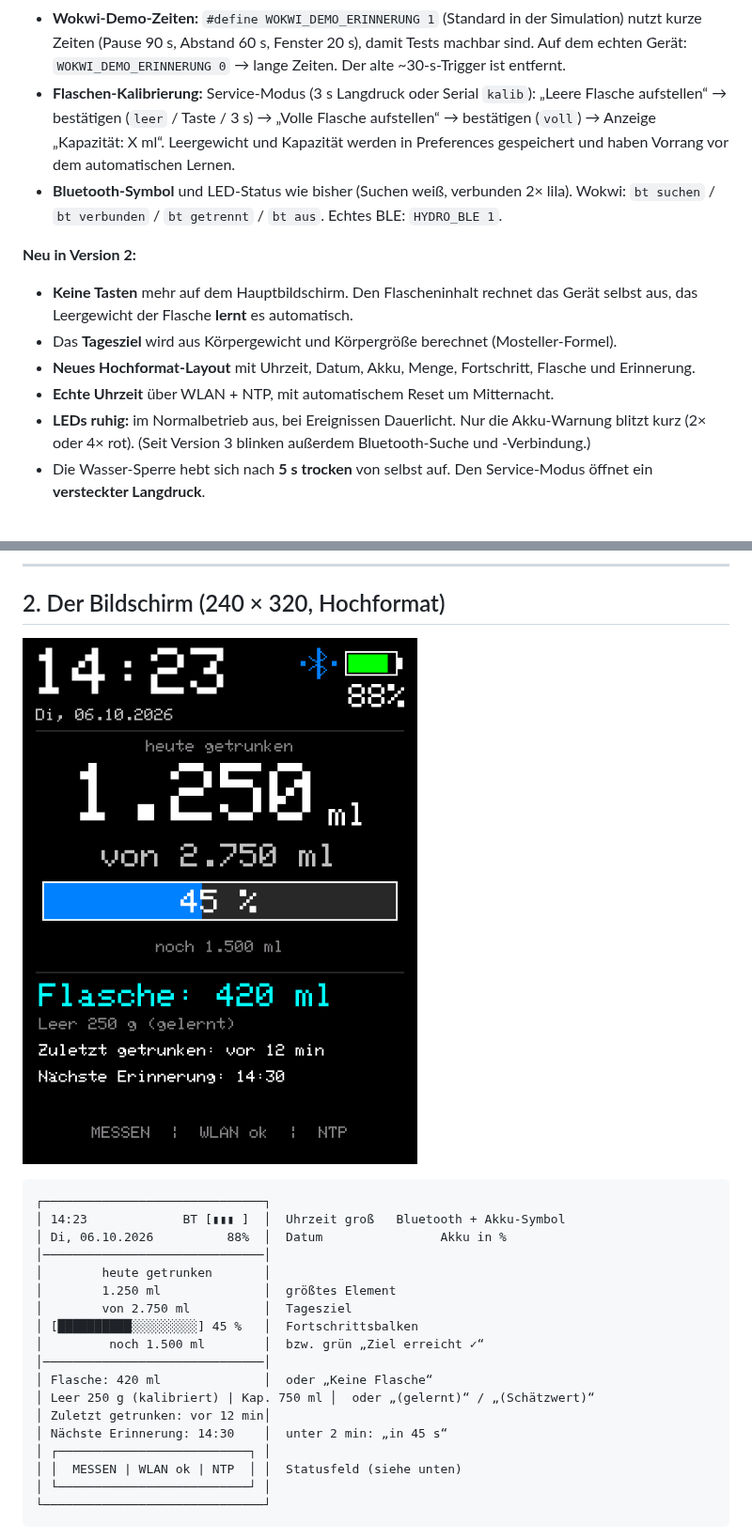
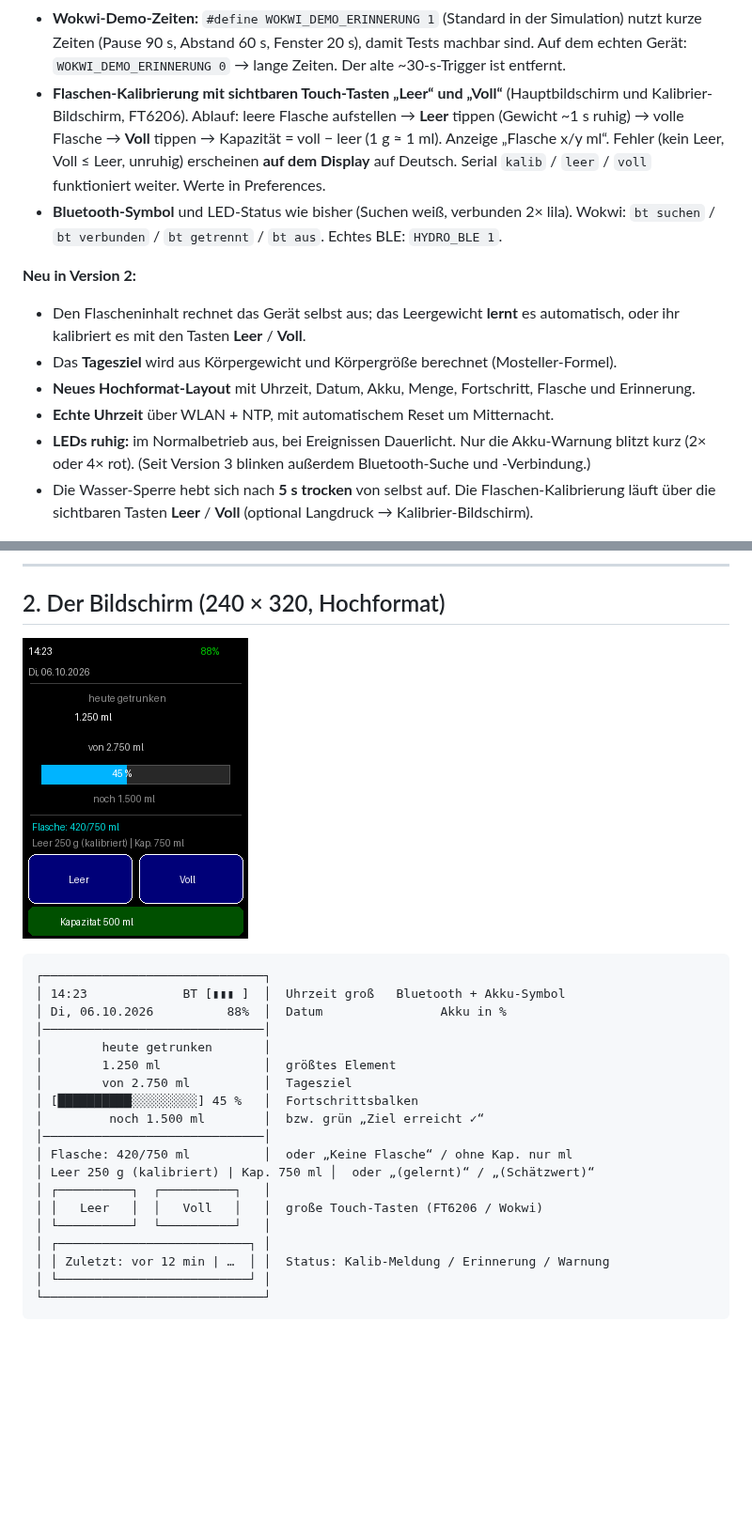
Before and after one commit to bekuz007/hydrodesk-base, a Markdown page: wokwi/README.md, 2 parts joined by grey strips. Shown at 94% size. Drawn GitHub-style; pictures changed too: wokwi/screen_mockup.png; blank space fills up the shorter version.

````diff
--- a/wokwi/README.md
+++ b/wokwi/README.md
@@ -14,24 +14,25 @@ Mit dieser Simulation könnt ihr die komplette Logik von **HydroDesk Base** im B
 - **Wokwi-Demo-Zeiten:** `#define WOKWI_DEMO_ERINNERUNG 1` (Standard in der Simulation) nutzt
   kurze Zeiten (Pause 90 s, Abstand 60 s, Fenster 20 s), damit Tests machbar sind. Auf dem
   echten Gerät: `WOKWI_DEMO_ERINNERUNG 0` → lange Zeiten. Der alte ~30-s-Trigger ist entfernt.
-- **Flaschen-Kalibrierung:** Service-Modus (3 s Langdruck oder Serial `kalib`):
-  „Leere Flasche aufstellen“ → bestätigen (`leer` / Taste / 3 s) → „Volle Flasche aufstellen“
-  → bestätigen (`voll`) → Anzeige „Kapazität: X ml“. Leergewicht und Kapazität werden in
-  Preferences gespeichert und haben Vorrang vor dem automatischen Lernen.
+- **Flaschen-Kalibrierung mit sichtbaren Touch-Tasten „Leer“ und „Voll“** (Hauptbildschirm
+  und Kalibrier-Bildschirm, FT6206). Ablauf: leere Flasche aufstellen → **Leer** tippen
+  (Gewicht ~1 s ruhig) → volle Flasche → **Voll** tippen → Kapazität = voll − leer (1 g ≈ 1 ml).
+  Anzeige „Flasche x/y ml“. Fehler (kein Leer, Voll ≤ Leer, unruhig) erscheinen **auf dem
+  Display** auf Deutsch. Serial `kalib` / `leer` / `voll` funktioniert weiter. Werte in Preferences.
 - **Bluetooth-Symbol** und LED-Status wie bisher (Suchen weiß, verbunden 2× lila). Wokwi:
   `bt suchen` / `bt verbunden` / `bt getrennt` / `bt aus`. Echtes BLE: `HYDRO_BLE 1`.
 
 **Neu in Version 2:**
 
-- **Keine Tasten** mehr auf dem Hauptbildschirm. Den Flascheninhalt rechnet das Gerät selbst aus,
-  das Leergewicht der Flasche **lernt** es automatisch.
+- Den Flascheninhalt rechnet das Gerät selbst aus; das Leergewicht **lernt** es automatisch,
+  oder ihr kalibriert es mit den Tasten **Leer** / **Voll**.
 - Das **Tagesziel** wird aus Körpergewicht und Körpergröße berechnet (Mosteller-Formel).
 - **Neues Hochformat-Layout** mit Uhrzeit, Datum, Akku, Menge, Fortschritt, Flasche und Erinnerung.
 - **Echte Uhrzeit** über WLAN + NTP, mit automatischem Reset um Mitternacht.
 - **LEDs ruhig:** im Normalbetrieb aus, bei Ereignissen Dauerlicht. Nur die Akku-Warnung
   blitzt kurz (2× oder 4× rot). (Seit Version 3 blinken außerdem Bluetooth-Suche und -Verbindung.)
-- Die Wasser-Sperre hebt sich nach **5 s trocken** von selbst auf. Den Service-Modus öffnet
-  ein **versteckter Langdruck**.
+- Die Wasser-Sperre hebt sich nach **5 s trocken** von selbst auf. Die Flaschen-Kalibrierung
+  läuft über die sichtbaren Tasten **Leer** / **Voll** (optional Langdruck → Kalibrier-Bildschirm).
 
 ![Verdrahtung](verdrahtung.png)
 
@@ -67,12 +68,13 @@ Mit dieser Simulation könnt ihr die komplette Logik von **HydroDesk Base** im B
 │ [██████████░░░░░░░░░] 45 %   │  Fortschrittsbalken
 │         noch 1.500 ml        │  bzw. grün „Ziel erreicht ✓“
 │──────────────────────────────│
-│ Flasche: 420 ml              │  oder „Keine Flasche“
+│ Flasche: 420/750 ml          │  oder „Keine Flasche“ / ohne Kap. nur ml
 │ Leer 250 g (kalibriert) | Kap. 750 ml │  oder „(gelernt)“ / „(Schätzwert)“
-│ Zuletzt getrunken: vor 12 min│
-│ Nächste Erinnerung: 14:30    │  unter 2 min: „in 45 s“
+│ ┌──────────┐  ┌──────────┐   │
+│ │   Leer   │  │   Voll   │   │  große Touch-Tasten (FT6206 / Wokwi)
+│ └──────────┘  └──────────┘   │
 │ ┌──────────────────────────┐ │
-│ │  MESSEN | WLAN ok | NTP  │ │  Statusfeld (siehe unten)
+│ │ Zuletzt: vor 12 min | …  │ │  Status: Kalib-Meldung / Erinnerung / Warnung
 │ └──────────────────────────┘ │
 └──────────────────────────────┘
 ```
````
Also changed, not shown: other parts of wokwi/README.md (+12 -10 lines), 1 other file.
